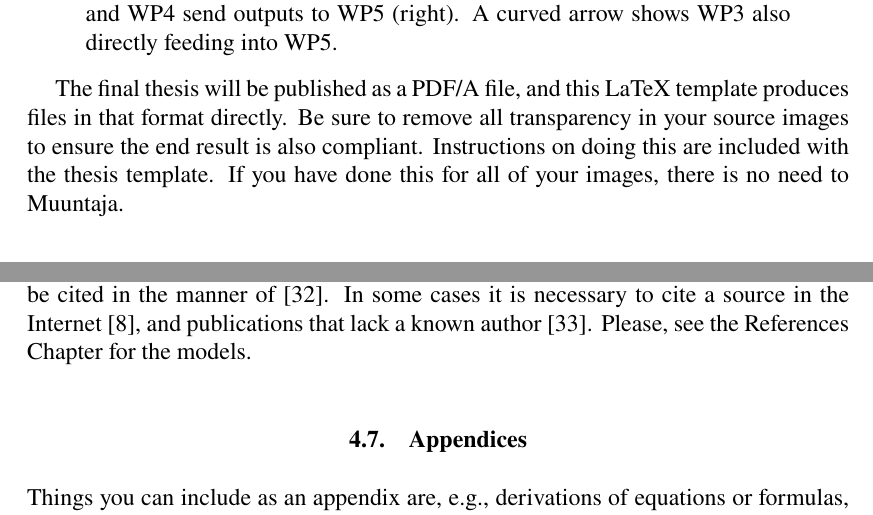
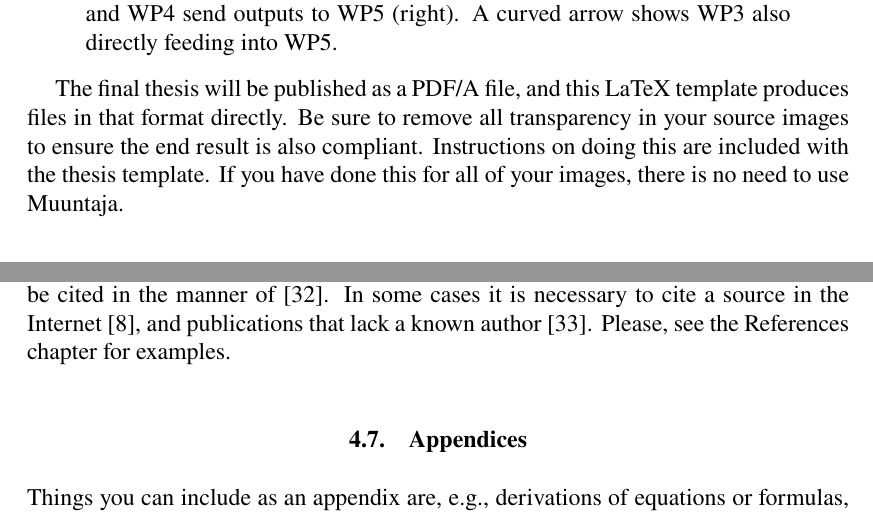
Before and after one commit to ppietikainen/cse-thesis, a LaTeX thesis (main.tex, which reads Chapters/experiments.tex, Chapters/implementation.tex): two parts of pages 20 and 36 of 42, joined at a grey line, cut so that both start at the same text. Compiled offline with pdfLaTeX.

Commit message:
Small typo fixes

```diff
--- a/Chapters/experiments.tex
+++ b/Chapters/experiments.tex
@@ -192,7 +192,7 @@ publications front page or from publishers’ databases (e.g. IEEE
 Xplore, Springer Link, ACM Digital Library). When the reference has a
 DOI, you do not have to include an URL for it.
 
-The \textit{citations.bib} file in Overleaf ITEE MSc thesis template should guide you to use correct citation formats. The initials of the author's first names are written first, followed by the last name. If you are using other text preparation tools such as Microsoft Word, you should cite articles in journals  as~\cite{ojala:2002}, in series as~\cite{riekki:1998}, and in books as~\cite[p. 55]{pietikainen:2011}. A section of compiled work should be cited as~\cite{cvejic:2005}, and articles in conference proceedings as~\cite{heikkila:1997}. The citation to a thesis should look like~\cite{heikkinen:2011}, and patents should be cited in the manner of~\cite{toivonen:2004}. In some cases it is necessary to cite a source in the Internet~\cite{korpela}, and publications that lack a known author~\cite{asuntoliitto_asumistaso_1969}. Please, see the References Chapter for the models.
+The \textit{citations.bib} file in Overleaf ITEE MSc thesis template should guide you to use correct citation formats. The initials of the author's first names are written first, followed by the last name. If you are using other text preparation tools such as Microsoft Word, you should cite articles in journals  as~\cite{ojala:2002}, in series as~\cite{riekki:1998}, and in books as~\cite[p. 55]{pietikainen:2011}. A section of compiled work should be cited as~\cite{cvejic:2005}, and articles in conference proceedings as~\cite{heikkila:1997}. The citation to a thesis should look like~\cite{heikkinen:2011}, and patents should be cited in the manner of~\cite{toivonen:2004}. In some cases it is necessary to cite a source in the Internet~\cite{korpela}, and publications that lack a known author~\cite{asuntoliitto_asumistaso_1969}. Please, see the References chapter for examples.
 
 \section{Appendices}
 \label{sec:appendices}
--- a/Chapters/implementation.tex
+++ b/Chapters/implementation.tex
@@ -262,7 +262,7 @@ The final thesis will be published as a PDF/A file, and this LaTeX
 template produces files in that format directly. Be sure to remove all
 transparency in your source images to ensure the end result is also
 compliant. Instructions on doing this are included with the thesis template.
-If you have done this for all of your images, there is no need to
+If you have done this for all of your images, there is no need to use
 Muuntaja.
 
 \subsection{Algorithms}
```
Also changed, not shown: Chapters/experiments.tex (2 more changed lines), Chapters/implementation.tex (2 more changed lines).
